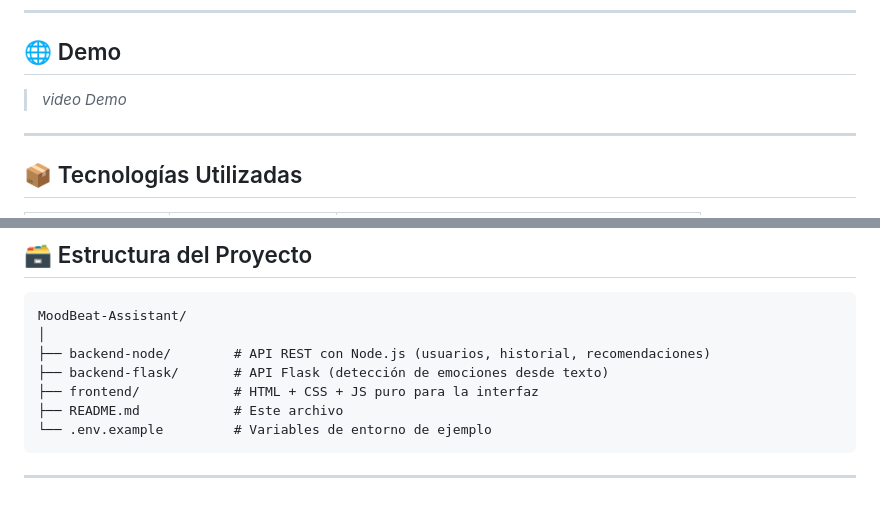
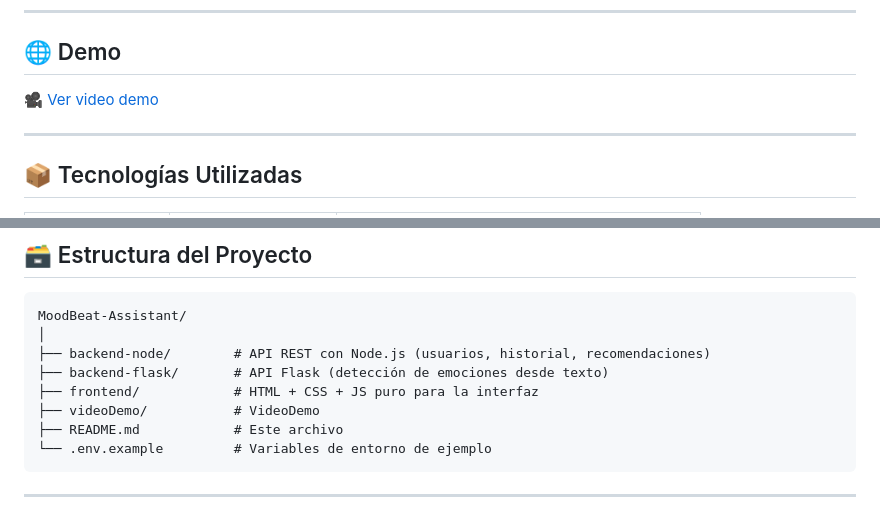
Before and after one commit to marinabarcelogomez4/MoodBeat, a Markdown page: README.md, 2 parts joined by grey strips. Rendered like a GitHub page.

Commit message:
video demo update

````diff
--- a/README.md
+++ b/README.md
@@ -15,7 +15,8 @@
 
 ## 🌐 Demo
 
-> *video Demo*
+[🎥 Ver video demo](./videoDemo/Demo.mp4)
+
 
 ---
 
@@ -39,6 +40,7 @@ MoodBeat-Assistant/
 ├── backend-node/        # API REST con Node.js (usuarios, historial, recomendaciones)
 ├── backend-flask/       # API Flask (detección de emociones desde texto)
 ├── frontend/            # HTML + CSS + JS puro para la interfaz
+├── videoDemo/           # VideoDemo
 ├── README.md            # Este archivo
 └── .env.example         # Variables de entorno de ejemplo
 ```
````
